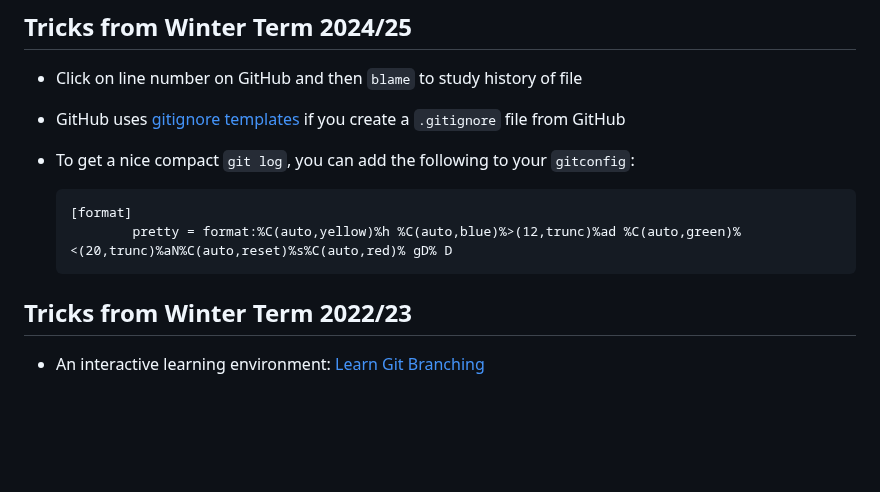
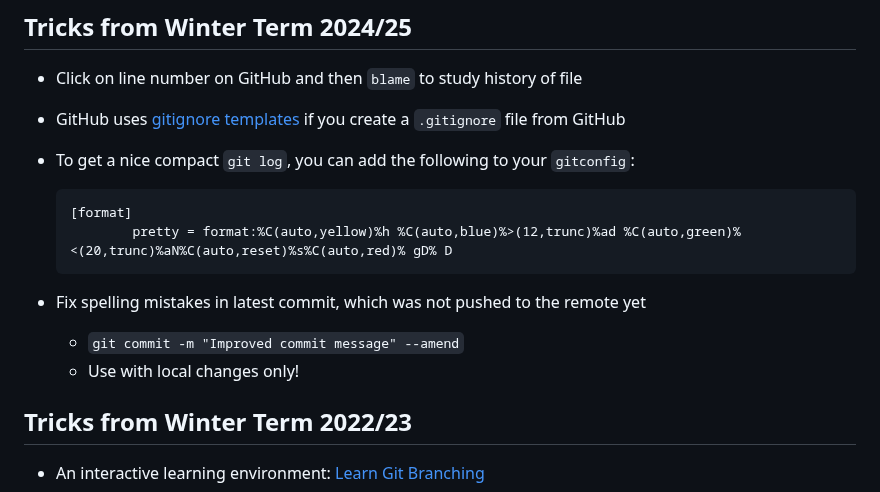
Before and after one commit to Simulation-Software-Engineering/Lecture-Material, a Markdown page: 01_version_control/my_favorite_neat_little_git_trick_demo.md, the part around the change. Rendered like a GitHub page; blank space fills up the shorter version.

Commit message:
Updated my_favorite_neat_little_git_trick_demo.md with commit message rewrite trick

````diff
--- a/01_version_control/my_favorite_neat_little_git_trick_demo.md
+++ b/01_version_control/my_favorite_neat_little_git_trick_demo.md
@@ -14,6 +14,10 @@
     [format]
             pretty = format:%C(auto,yellow)%h %C(auto,blue)%>(12,trunc)%ad %C(auto,green)%<(20,trunc)%aN%C(auto,reset)%s%C(auto,red)% gD% D
     ```
+
+- Fix spelling mistakes in latest commit, which was not pushed to the remote yet
+    - `git commit -m "Improved commit message" --amend`
+    - Use with local changes only!
 
 ## Tricks from Winter Term 2022/23
 
````
